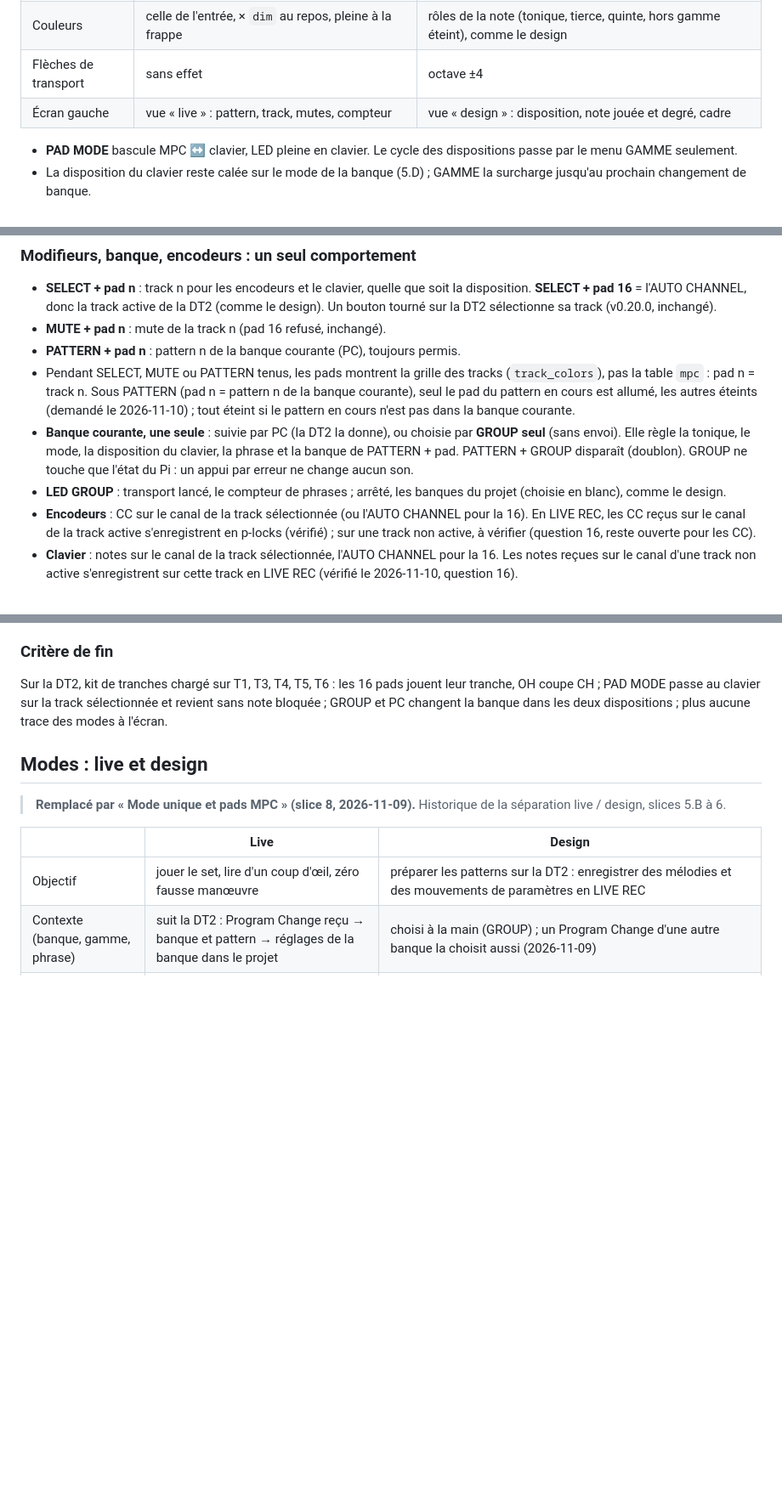
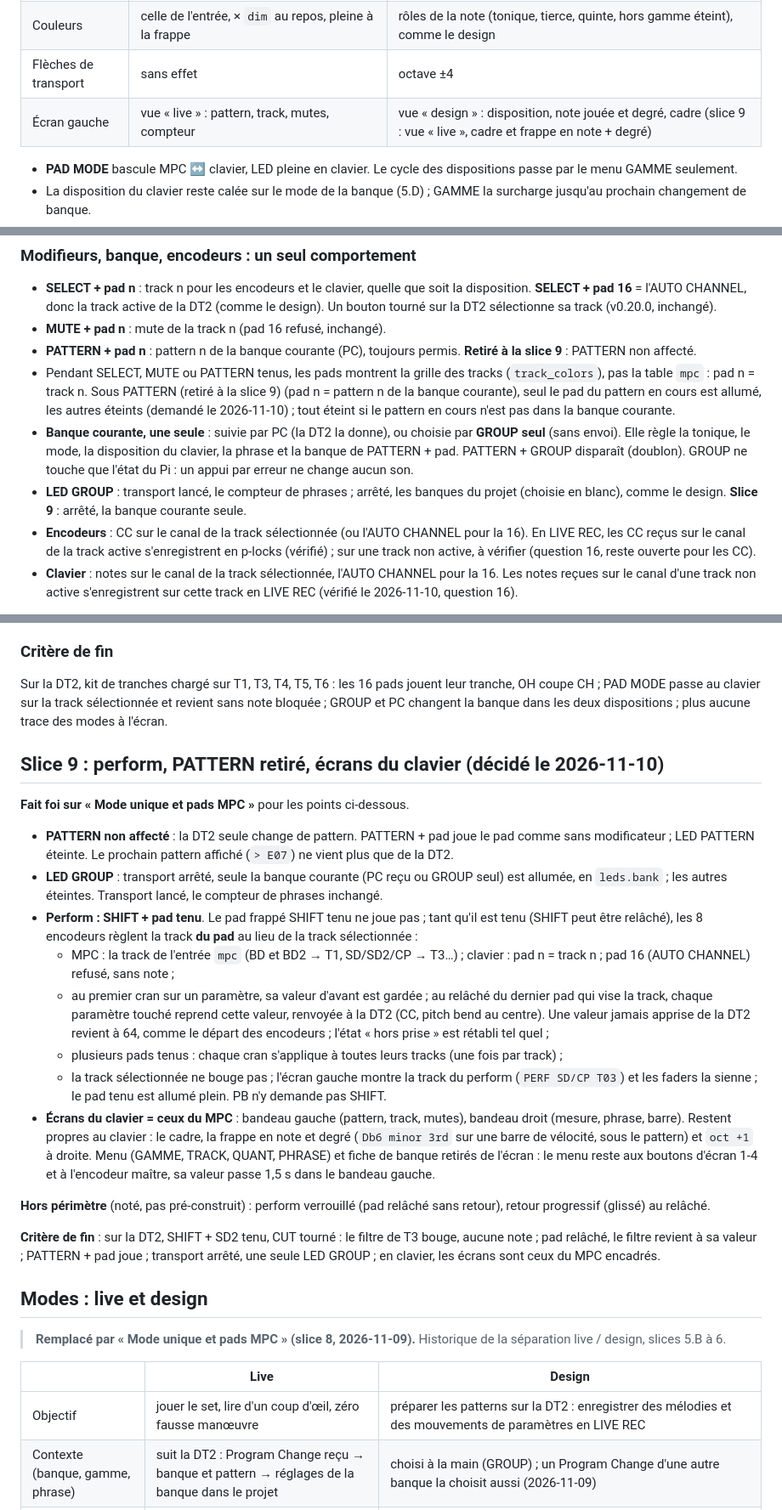
Before and after one commit to oalam/musiclib, a Markdown page: mk-brain/SPEC.md, 3 parts joined by grey strips. Shown at 85% size. Drawn GitHub-style; blank space fills up the shorter version.

Commit message:
feat(mk-brain): perform SHIFT + pad tenu, PATTERN retiré, LED GROUP = banque seule, écrans du clavier = MPC [9]
Co-Authored-By: Claude Opus 5.5 <noreply@anthropic.com>

```diff
--- a/mk-brain/SPEC.md
+++ b/mk-brain/SPEC.md
@@ -235,7 +235,7 @@ restent comme historique. Ordre : la slice 8 passe **avant** le portage Pi
 | Pad | joue l'entrée de la table `mpc` : canal de sa track + note de sa tranche | joue la disposition de la banque (chromatique, gammes B-H) sur la **track sélectionnée** |
 | Couleurs | celle de l'entrée, × `dim` au repos, pleine à la frappe | rôles de la note (tonique, tierce, quinte, hors gamme éteint), comme le design |
 | Flèches de transport | sans effet | octave ±4 |
-| Écran gauche | vue « live » : pattern, track, mutes, compteur | vue « design » : disposition, note jouée et degré, cadre |
+| Écran gauche | vue « live » : pattern, track, mutes, compteur | vue « design » : disposition, note jouée et degré, cadre (slice 9 : vue « live », cadre et frappe en note + degré) |
 
 - **PAD MODE** bascule MPC ↔ clavier, LED pleine en clavier. Le cycle des
   dispositions passe par le menu GAMME seulement.
@@ -291,10 +291,10 @@ du bas = pads 1-4) :
   sélectionne sa track (v0.20.0, inchangé).
 - **MUTE + pad n** : mute de la track n (pad 16 refusé, inchangé).
 - **PATTERN + pad n** : pattern n de la banque courante (PC), toujours
-  permis.
+  permis. **Retiré à la slice 9** : PATTERN non affecté.
 - Pendant SELECT, MUTE ou PATTERN tenus, les pads montrent la grille des
   tracks (`track_colors`), pas la table `mpc` : pad n = track n. Sous
-  PATTERN (pad n = pattern n de la banque courante), seul le pad du
+  PATTERN (retiré à la slice 9) (pad n = pattern n de la banque courante), seul le pad du
   pattern en cours est allumé, les autres éteints (demandé le 2026-11-10) ;
   tout éteint si le pattern en cours n'est pas dans la banque courante.
 - **Banque courante, une seule** : suivie par PC (la DT2 la donne), ou
@@ -303,7 +303,8 @@ du bas = pads 1-4) :
   PATTERN + GROUP disparaît (doublon). GROUP ne touche que l'état du Pi :
   un appui par erreur ne change aucun son.
 - **LED GROUP** : transport lancé, le compteur de phrases ; arrêté, les
-  banques du projet (choisie en blanc), comme le design.
+  banques du projet (choisie en blanc), comme le design. **Slice 9** :
+  arrêté, la banque courante seule.
 - **Encodeurs** : CC sur le canal de la track sélectionnée (ou l'AUTO
   CHANNEL pour la 16). En LIVE REC, les CC reçus sur le canal de la track
   active s'enregistrent en p-locks (vérifié) ; sur une track non active,
@@ -356,6 +357,47 @@ Sur la DT2, kit de tranches chargé sur T1, T3, T4, T5, T6 : les 16 pads
 jouent leur tranche, OH coupe CH ; PAD MODE passe au clavier sur la track
 sélectionnée et revient sans note bloquée ; GROUP et PC changent la
 banque dans les deux dispositions ; plus aucune trace des modes à l'écran.
+
+## Slice 9 : perform, PATTERN retiré, écrans du clavier (décidé le 2026-11-10)
+
+**Fait foi sur « Mode unique et pads MPC »** pour les points ci-dessous.
+
+- **PATTERN non affecté** : la DT2 seule change de pattern. PATTERN + pad
+  joue le pad comme sans modificateur ; LED PATTERN éteinte. Le prochain
+  pattern affiché (`> E07`) ne vient plus que de la DT2.
+- **LED GROUP** : transport arrêté, seule la banque courante (PC reçu ou
+  GROUP seul) est allumée, en `leds.bank` ; les autres éteintes. Transport
+  lancé, le compteur de phrases inchangé.
+- **Perform : SHIFT + pad tenu**. Le pad frappé SHIFT tenu ne joue pas ;
+  tant qu'il est tenu (SHIFT peut être relâché), les 8 encodeurs règlent la
+  track **du pad** au lieu de la track sélectionnée :
+  - MPC : la track de l'entrée `mpc` (BD et BD2 → T1, SD/SD2/CP → T3…) ;
+    clavier : pad n = track n ; pad 16 (AUTO CHANNEL) refusé, sans note ;
+  - au premier cran sur un paramètre, sa valeur d'avant est gardée ; au
+    relâché du dernier pad qui vise la track, chaque paramètre touché
+    reprend cette valeur, renvoyée à la DT2 (CC, pitch bend au centre). Une
+    valeur jamais apprise de la DT2 revient à 64, comme le départ des
+    encodeurs ; l'état « hors prise » est rétabli tel quel ;
+  - plusieurs pads tenus : chaque cran s'applique à toutes leurs tracks
+    (une fois par track) ;
+  - la track sélectionnée ne bouge pas ; l'écran gauche montre la track du
+    perform (`PERF SD/CP T03`) et les faders la sienne ; le pad tenu est
+    allumé plein. PB n'y demande pas SHIFT.
+- **Écrans du clavier = ceux du MPC** : bandeau gauche (pattern, track,
+  mutes), bandeau droit (mesure, phrase, barre). Restent propres au
+  clavier : le cadre, la frappe en note et degré (`Db6 minor 3rd` sur une
+  barre de vélocité, sous le pattern) et `oct +1` à droite. Menu (GAMME,
+  TRACK, QUANT, PHRASE) et fiche de banque retirés de l'écran : le menu
+  reste aux boutons d'écran 1-4 et à l'encodeur maître, sa valeur passe
+  1,5 s dans le bandeau gauche.
+
+**Hors périmètre** (noté, pas pré-construit) : perform verrouillé (pad
+relâché sans retour), retour progressif (glissé) au relâché.
+
+**Critère de fin** : sur la DT2, SHIFT + SD2 tenu, CUT tourné : le filtre
+de T3 bouge, aucune note ; pad relâché, le filtre revient à sa valeur ;
+PATTERN + pad joue ; transport arrêté, une seule LED GROUP ; en clavier,
+les écrans sont ceux du MPC encadrés.
 
 ## Modes : live et design
 
```
Also changed, not shown: other parts of mk-brain/SPEC.md (+1 -0 lines), mk-brain/CHANGELOG.md (+24 -0 lines), mk-brain/docs/GUIDE.md (+25 -13 lines), mk-brain/docs/img/02-mpc-arret.png, mk-brain/docs/img/10-clavier-chromatique.png, mk-brain/docs/img/11-clavier-gamme.png, mk-brain/docs/img/12-clavier-menu.png (deleted), mk-brain/docs/img/12-perform.png (added), 7 other files.
